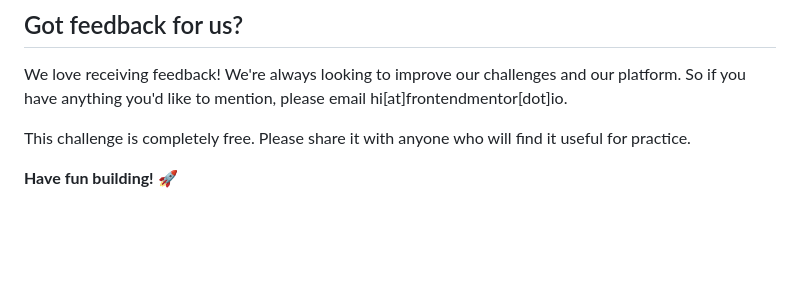
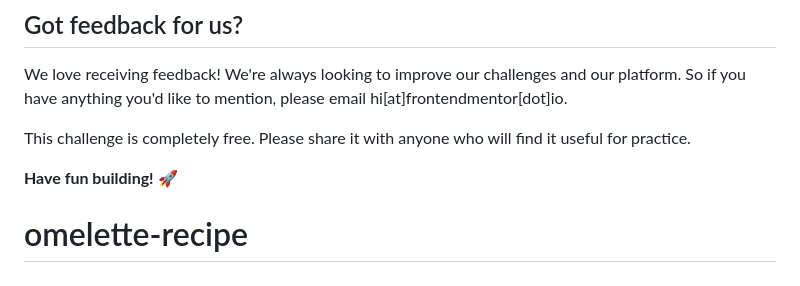
Before and after one commit to Saveliy-s/omelette-recipe, a Markdown page: README.md, the part around the change. Rendered like a GitHub page; blank space fills up the shorter version.

```diff
--- a/README.md
+++ b/README.md
@@ -87,3 +87,4 @@ We love receiving feedback! We're always looking to improve our challenges and o
 This challenge is completely free. Please share it with anyone who will find it useful for practice.
 
 **Have fun building!** 🚀
+# omelette-recipe
```
